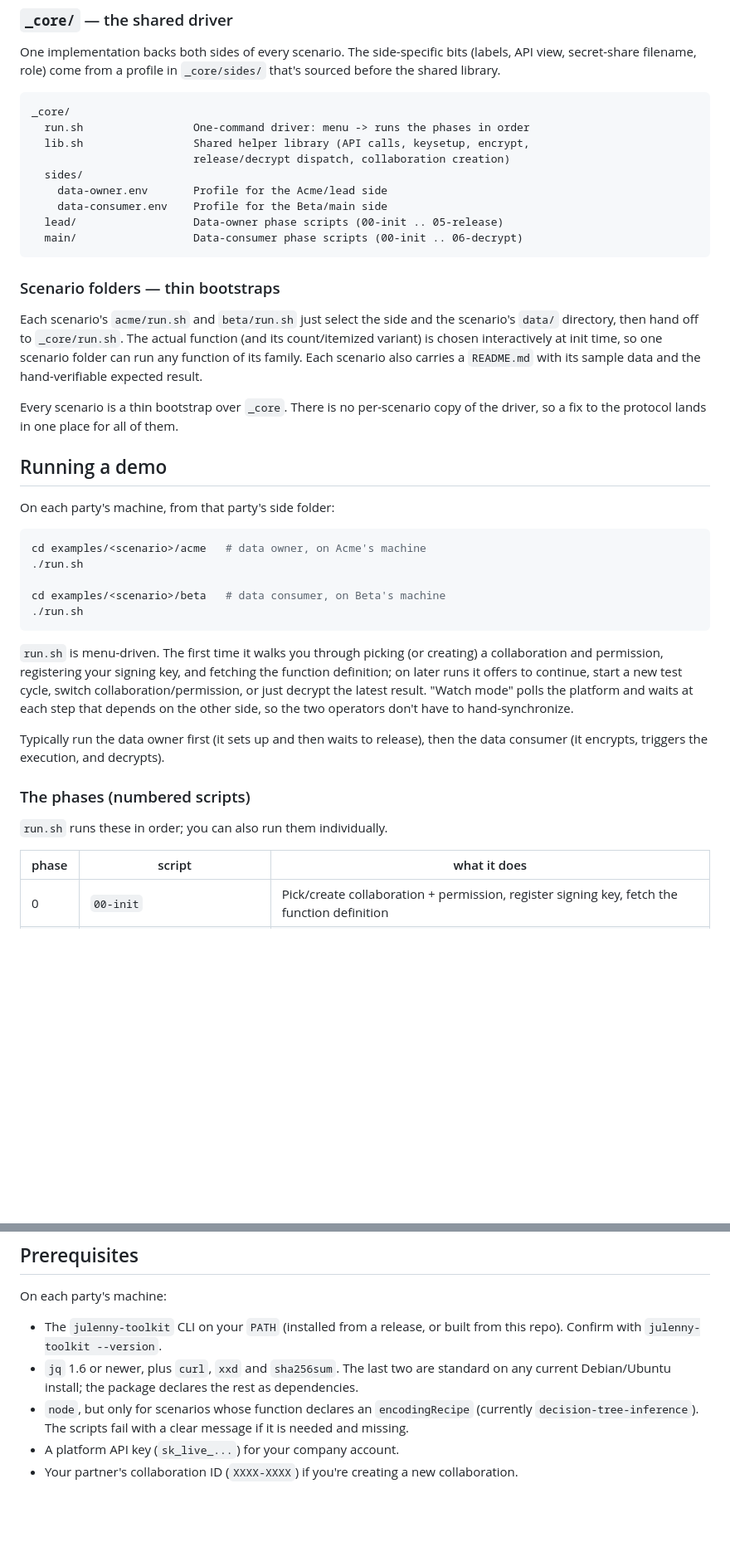
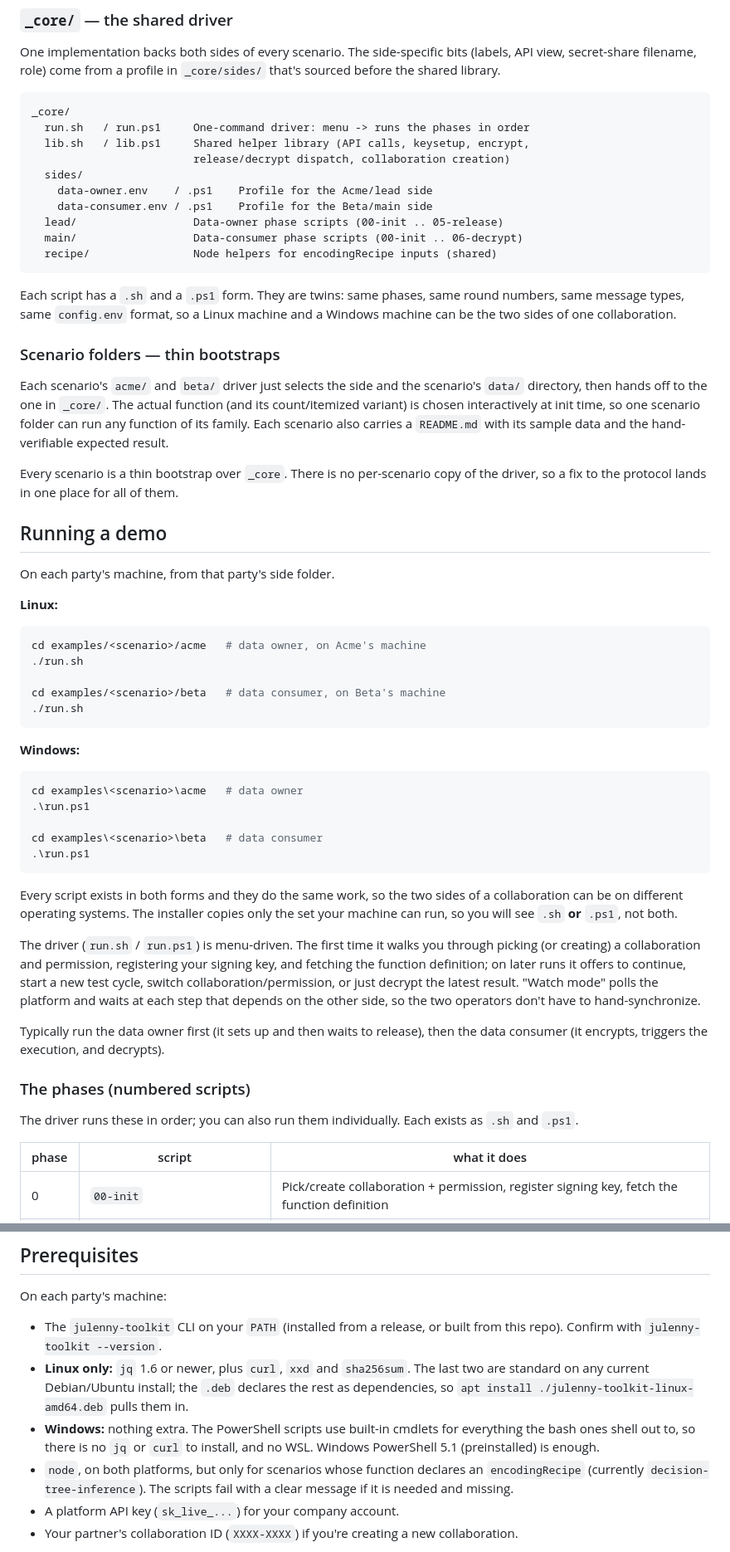
Before and after one commit to JuLenny-Ltd/julenny-toolkit, a Markdown page: examples/README.md, 2 parts joined by grey strips. Shown at 83% size. Drawn GitHub-style; blank space fills up the shorter version.

Commit message:
docs: cover the Windows scripts path in the examples README
Running a demo now shows both platforms, the layout lists the .ps1 twins, and
prerequisites split Linux (needs jq/curl/xxd) from Windows (needs nothing extra:
the PowerShell scripts use built-in cmdlets, so no jq, no curl, no WSL).

Fixed a doc bug I introduced earlier when moving this content up from the
joint-record-overlap README: the single-machine self-test said to export
JL_WORKDIR. That is a derived per-collaboration path which set_active_joint_key
overwrites as soon as a joint key is selected, so it would not have isolated the
two shells. The real override is JL_ROOT. Both platforms documented.

````diff
--- a/examples/README.md
+++ b/examples/README.md
@@ -39,20 +39,25 @@ One implementation backs both sides of every scenario. The side-specific bits
 
 ```
 _core/
-  run.sh                 One-command driver: menu -> runs the phases in order
-  lib.sh                 Shared helper library (API calls, keysetup, encrypt,
+  run.sh   / run.ps1     One-command driver: menu -> runs the phases in order
+  lib.sh   / lib.ps1     Shared helper library (API calls, keysetup, encrypt,
                          release/decrypt dispatch, collaboration creation)
   sides/
-    data-owner.env       Profile for the Acme/lead side
-    data-consumer.env    Profile for the Beta/main side
+    data-owner.env    / .ps1    Profile for the Acme/lead side
+    data-consumer.env / .ps1    Profile for the Beta/main side
   lead/                  Data-owner phase scripts (00-init .. 05-release)
   main/                  Data-consumer phase scripts (00-init .. 06-decrypt)
+  recipe/                Node helpers for encodingRecipe inputs (shared)
 ```
+
+Each script has a `.sh` and a `.ps1` form. They are twins: same phases, same
+round numbers, same message types, same `config.env` format, so a Linux machine
+and a Windows machine can be the two sides of one collaboration.
 
 ### Scenario folders — thin bootstraps
 
-Each scenario's `acme/run.sh` and `beta/run.sh` just select the side and the
-scenario's `data/` directory, then hand off to `_core/run.sh`. The actual
+Each scenario's `acme/` and `beta/` driver just selects the side and the
+scenario's `data/` directory, then hands off to the one in `_core/`. The actual
 function (and its count/itemized variant) is chosen interactively at init time,
 so one scenario folder can run any function of its family. Each scenario also
 carries a `README.md` with its sample data and the hand-verifiable expected
@@ -63,7 +68,9 @@ the driver, so a fix to the protocol lands in one place for all of them.
 
 ## Running a demo
 
-On each party's machine, from that party's side folder:
+On each party's machine, from that party's side folder.
+
+**Linux:**
 
 ```bash
 cd examples/<scenario>/acme   # data owner, on Acme's machine
@@ -73,7 +80,21 @@ cd examples/<scenario>/beta   # data consumer, on Beta's machine
 ./run.sh
 ```
 
-`run.sh` is menu-driven. The first time it walks you through picking (or
+**Windows:**
+
+```powershell
+cd examples\<scenario>\acme   # data owner
+.\run.ps1
+
+cd examples\<scenario>\beta   # data consumer
+.\run.ps1
+```
+
+Every script exists in both forms and they do the same work, so the two sides of
+a collaboration can be on different operating systems. The installer copies only
+the set your machine can run, so you will see `.sh` **or** `.ps1`, not both.
+
+The driver (`run.sh` / `run.ps1`) is menu-driven. The first time it walks you through picking (or
 creating) a collaboration and permission, registering your signing key, and
 fetching the function definition; on later runs it offers to continue, start a
 new test cycle, switch collaboration/permission, or just decrypt the latest
@@ -85,7 +106,7 @@ the data consumer (it encrypts, triggers the execution, and decrypts).
 
 ### The phases (numbered scripts)
 
-`run.sh` runs these in order; you can also run them individually.
+The driver runs these in order; you can also run them individually. Each exists as `.sh` and `.ps1`.
 
 | phase | script | what it does |
 |---|---|---|
@@ -128,12 +149,16 @@ On each party's machine:
 
 - The `julenny-toolkit` CLI on your `PATH` (installed from a release, or built from
   this repo). Confirm with `julenny-toolkit --version`.
-- `jq` 1.6 or newer, plus `curl`, `xxd` and `sha256sum`. The last two are
-  standard on any current Debian/Ubuntu install; the package declares the rest as
-  dependencies.
-- `node`, but only for scenarios whose function declares an `encodingRecipe`
-  (currently `decision-tree-inference`). The scripts fail with a clear message if
-  it is needed and missing.
+- **Linux only:** `jq` 1.6 or newer, plus `curl`, `xxd` and `sha256sum`. The last
+  two are standard on any current Debian/Ubuntu install; the `.deb` declares the
+  rest as dependencies, so `apt install ./julenny-toolkit-linux-amd64.deb` pulls
+  them in.
+- **Windows:** nothing extra. The PowerShell scripts use built-in cmdlets for
+  everything the bash ones shell out to, so there is no `jq` or `curl` to
+  install, and no WSL. Windows PowerShell 5.1 (preinstalled) is enough.
+- `node`, on both platforms, but only for scenarios whose function declares an
+  `encodingRecipe` (currently `decision-tree-inference`). The scripts fail with a
+  clear message if it is needed and missing.
 - A platform API key (`sk_live_...`) for your company account.
 - Your partner's collaboration ID (`XXXX-XXXX`) if you're creating a new
   collaboration.
````
Also changed, not shown: other parts of examples/README.md (+19 -3 lines).
